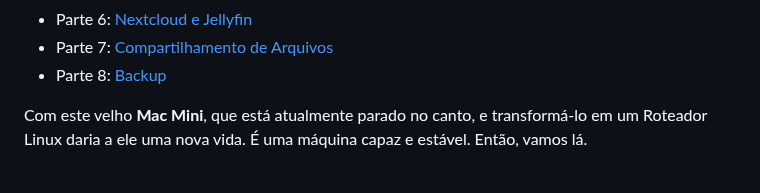
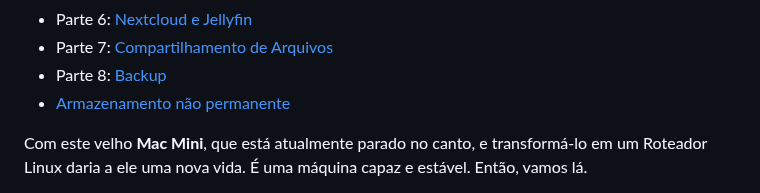
Before and after one commit to cjuniorfox/juniorfox-site, a Markdown page: app/articles/roteador-linux-parte-1-configuracao-inicial.md, the part around the change. Rendered like a GitHub page.

Commit message:
Added armazenamento nao permanente link

```diff
--- a/app/articles/roteador-linux-parte-1-configuracao-inicial.md
+++ b/app/articles/roteador-linux-parte-1-configuracao-inicial.md
@@ -19,6 +19,7 @@ Esta é a primeira parte de uma série de várias partes que descrevem como cons
 - Parte 6: [Nextcloud e Jellyfin](/article/roteador-linux-parte-6-nextcloud-jellyfin)
 - Parte 7: [Compartilhamento de Arquivos](/article/roteador-linux-parte-7-compartilhamento-de-arquivos)
 - Parte 8: [Backup](/article/roteador-linux-parte-8-backup)
+- [Armazenamento não permanente](/article/roteador-linux-armazenamento-nao-permanente)
 
 Com este velho **Mac Mini**, que está atualmente parado no canto, e transformá-lo em um Roteador Linux daria a ele uma nova vida. É uma máquina capaz e estável. Então, vamos lá.
 
```
